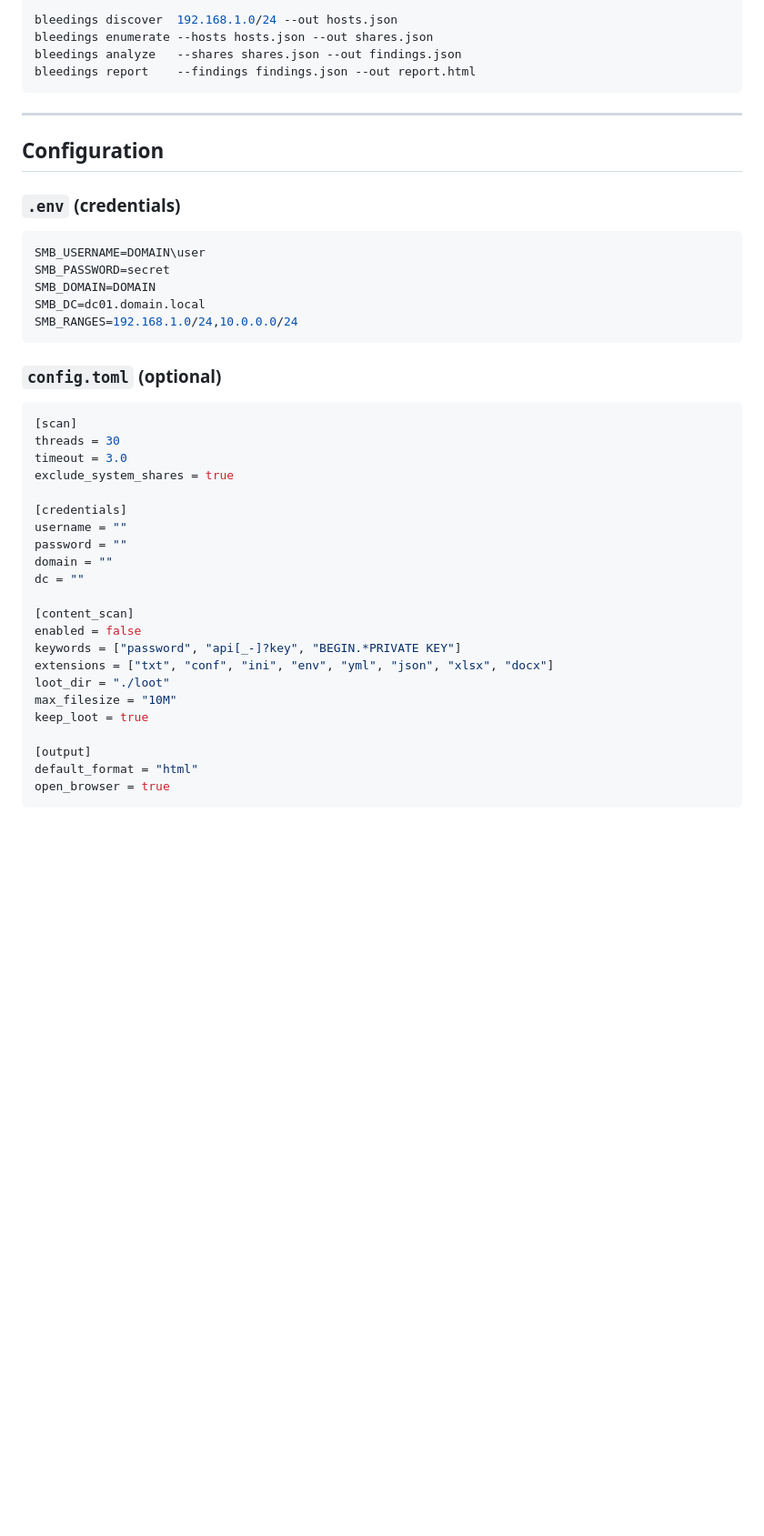
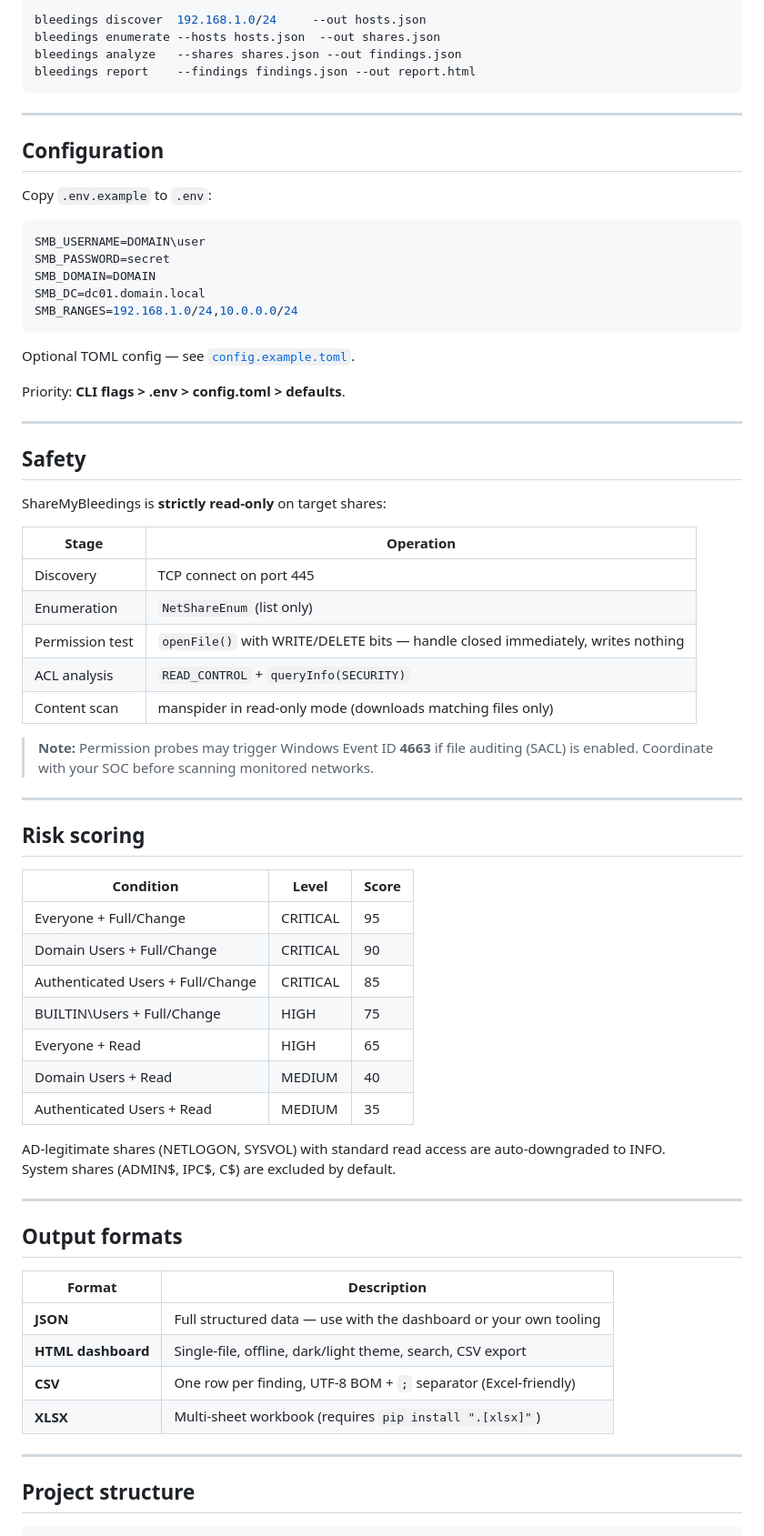
Before and after one commit to Romso94/ShareMyBleedings, a Markdown page: README.md, the part around one of its changes. Shown at 91% size. Rendered like a GitHub page; blank space fills up the shorter version.

````diff
--- a/README.md
+++ b/README.md
@@ -76,7 +95,7 @@ bleedings dashboard -o dashboard.html
 
 ```bash
-bleedings discover  192.168.1.0/24 --out hosts.json
-bleedings enumerate --hosts hosts.json --out shares.json
+bleedings discover  192.168.1.0/24     --out hosts.json
+bleedings enumerate --hosts hosts.json  --out shares.json
 bleedings analyze   --shares shares.json --out findings.json
 bleedings report    --findings findings.json --out report.html
 ```
@@ -85,7 +104,7 @@ bleedings report    --findings findings.json --out report.html
 
 ## Configuration
 
-### `.env` (credentials)
+Copy `.env.example` to `.env`:
 
 ```env
 SMB_USERNAME=DOMAIN\user
@@ -95,28 +114,55 @@ SMB_DC=dc01.domain.local
 SMB_RANGES=192.168.1.0/24,10.0.0.0/24
 ```
 
-### `config.toml` (optional)
+Optional TOML config — see [`config.example.toml`](config.example.toml).
 
-```toml
-[scan]
-threads = 30
-timeout = 3.0
-exclude_system_shares = true
+Priority: **CLI flags > .env > config.toml > defaults**.
 
-[credentials]
-username = ""
-password = ""
-domain = ""
-dc = ""
+---
 
-[content_scan]
-enabled = false
-keywords = ["password", "api[_-]?key", "BEGIN.*PRIVATE KEY"]
-extensions = ["txt", "conf", "ini", "env", "yml", "json", "xlsx", "docx"]
-loot_dir = "./loot"
-max_filesize = "10M"
-keep_loot = true
+## Safety
 
-[output]
-default_format = "html"
-open_browser = true
+ShareMyBleedings is **strictly read-only** on target shares:
+
+| Stage | Operation |
+|-------|-----------|
+| Discovery | TCP connect on port 445 |
+| Enumeration | `NetShareEnum` (list only) |
+| Permission test | `openFile()` with WRITE/DELETE bits — handle closed immediately, writes nothing |
+| ACL analysis | `READ_CONTROL` + `queryInfo(SECURITY)` |
+| Content scan | manspider in read-only mode (downloads matching files only) |
+
+> **Note:** Permission probes may trigger Windows Event ID **4663** if file auditing (SACL) is enabled. Coordinate with your SOC before scanning monitored networks.
+
+---
+
+## Risk scoring
+
+| Condition | Level | Score |
+|-----------|-------|-------|
+| Everyone + Full/Change | CRITICAL | 95 |
+| Domain Users + Full/Change | CRITICAL | 90 |
+| Authenticated Users + Full/Change | CRITICAL | 85 |
+| BUILTIN\Users + Full/Change | HIGH | 75 |
+| Everyone + Read | HIGH | 65 |
+| Domain Users + Read | MEDIUM | 40 |
+| Authenticated Users + Read | MEDIUM | 35 |
+
+AD-legitimate shares (NETLOGON, SYSVOL) with standard read access are auto-downgraded to INFO.
+System shares (ADMIN$, IPC$, C$) are excluded by default.
+
+---
+
+## Output formats
+
+| Format | Description |
+|--------|-------------|
+| **JSON** | Full structured data — use with the dashboard or your own tooling |
+| **HTML dashboard** | Single-file, offline, dark/light theme, search, CSV export |
+| **CSV** | One row per finding, UTF-8 BOM + `;` separator (Excel-friendly) |
+| **XLSX** | Multi-sheet workbook (requires `pip install ".[xlsx]"`) |
+
+---
+
+## Project structure
+
````
Also changed, not shown: other parts of README.md (+72 -59 lines).
